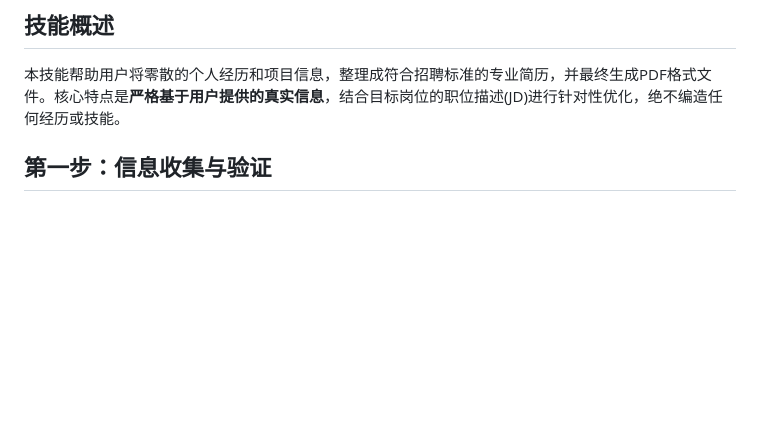
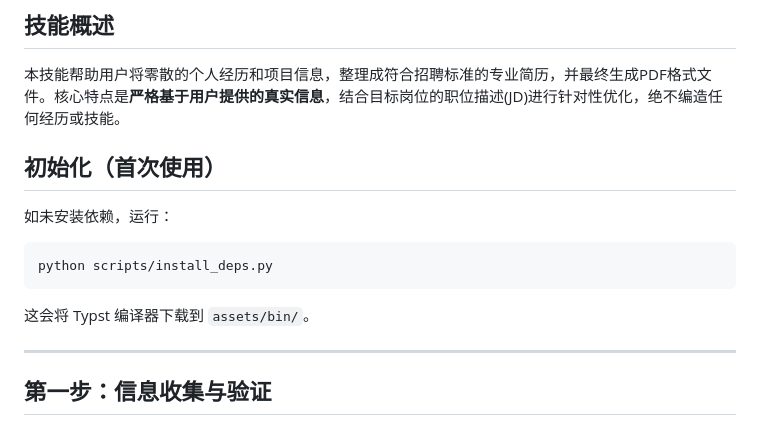
Before and after one commit to isjya/resume-builder, a Markdown page: SKILL.md, the part around the change. Drawn GitHub-style; blank space fills up the shorter version.

Commit message:
docs: add initialization section to SKILL.md

````diff
--- a/SKILL.md
+++ b/SKILL.md
@@ -9,6 +9,18 @@ license: MIT
 
 ## 技能概述
 本技能帮助用户将零散的个人经历和项目信息，整理成符合招聘标准的专业简历，并最终生成PDF格式文件。核心特点是**严格基于用户提供的真实信息**，结合目标岗位的职位描述(JD)进行针对性优化，绝不编造任何经历或技能。
+
+## 初始化（首次使用）
+
+如未安装依赖，运行：
+
+```bash
+python scripts/install_deps.py
+```
+
+这会将 Typst 编译器下载到 `assets/bin/`。
+
+---
 
 ## 第一步：信息收集与验证
 
````
